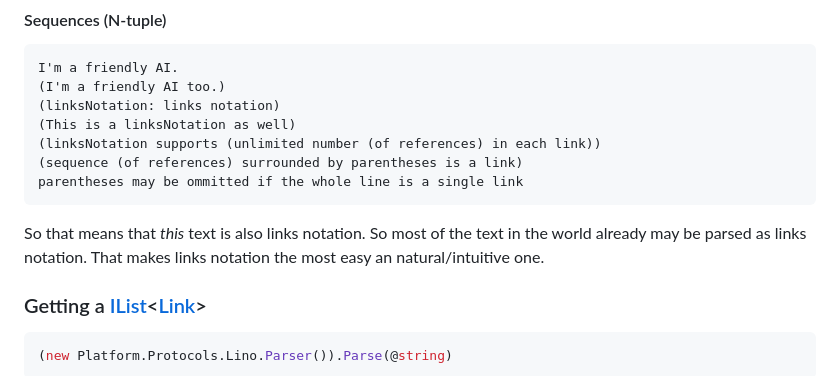
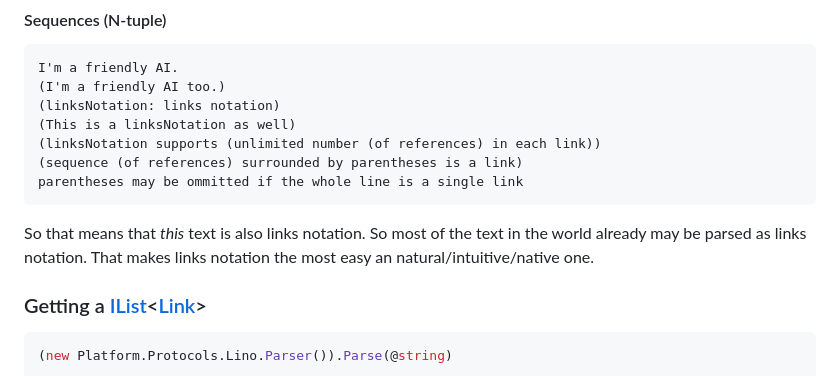
Before and after one commit to linksplatform/Protocols.Lino, a Markdown page: README.md, the part around the change. GitHub-like rendering.

````diff
--- a/README.md
+++ b/README.md
@@ -50,7 +50,7 @@ I'm a friendly AI.
 parentheses may be ommitted if the whole line is a single link
 ```
 
-So that means that *this* text is also links notation. So most of the text in the world already may be parsed as links notation. That makes links notation the most easy an natural/intuitive one.
+So that means that *this* text is also links notation. So most of the text in the world already may be parsed as links notation. That makes links notation the most easy an natural/intuitive/native one.
 
 ### Getting a [IList](https://docs.microsoft.com/en-us/dotnet/api/system.collections.generic.ilist-1)\<[Link](https://linksplatform.github.io/Protocols.Lino/csharp/api/Platform.Protocols.Lino.Link.html)\>
 ```C#
````
